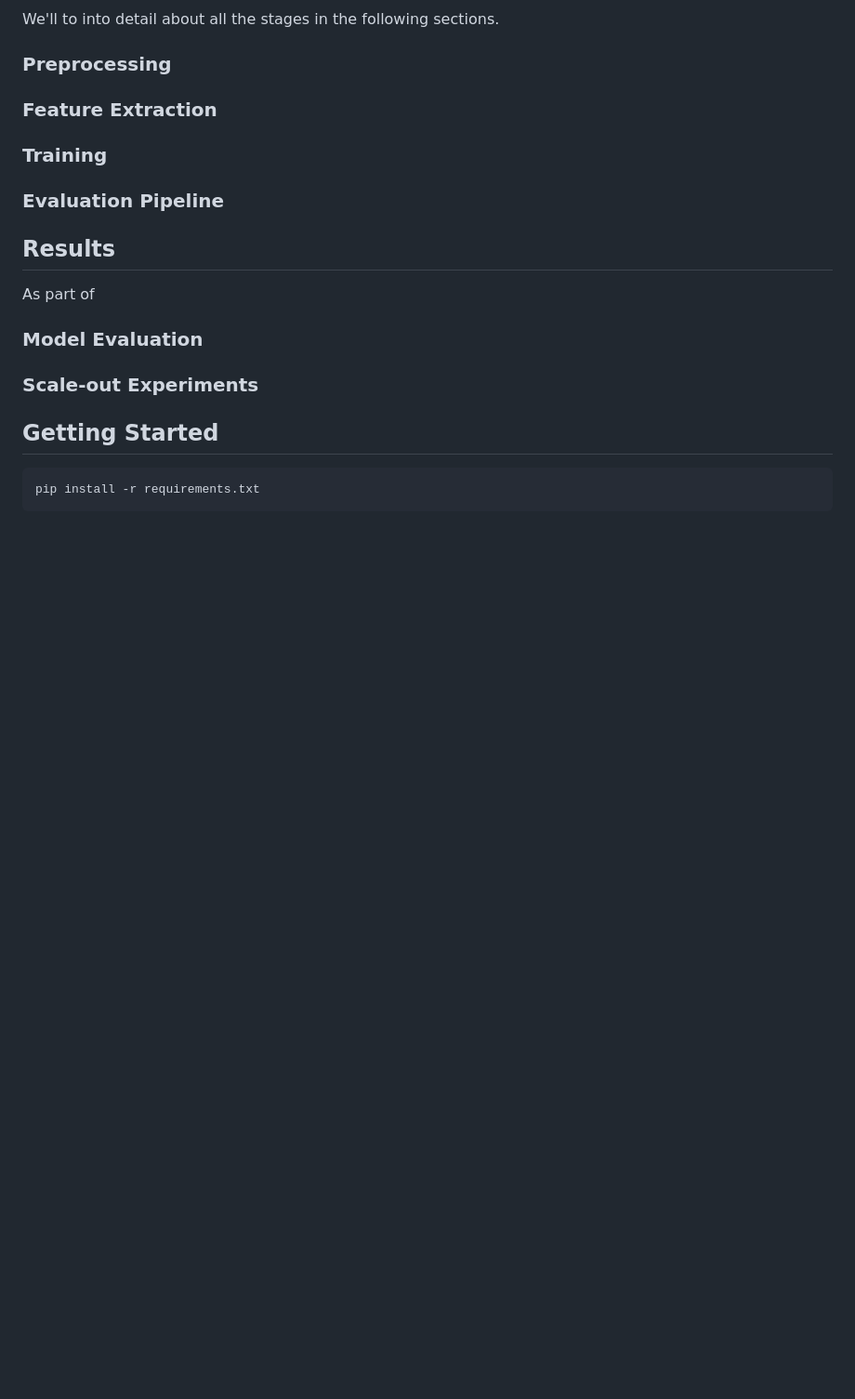
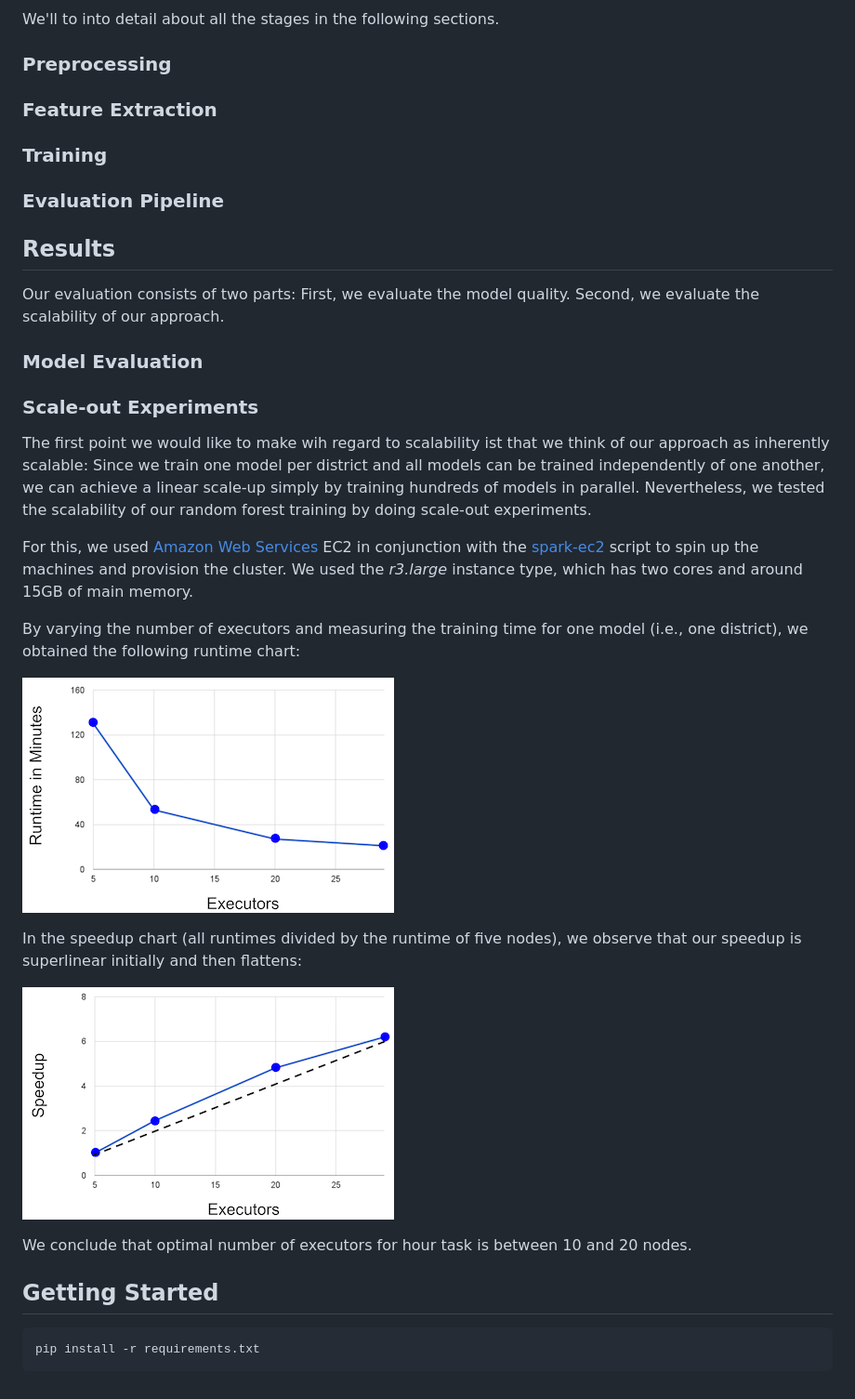
Before and after one commit to georgwiese/MMDS-sose16, a Markdown page: README.md, the part around the change. Shown: that part at 93% size. GitHub-like rendering; pictures changed too: images/scale_out/runtime.png (added), images/scale_out/speedup.png (added); blank space fills up the shorter version.

Commit message:
Write scale-out section

```diff
--- a/README.md
+++ b/README.md
@@ -59,11 +59,30 @@ We'll to into detail about all the stages in the following sections.
 
 ## Results
 
-As part of
+Our evaluation consists of two parts:
+First, we evaluate the model quality.
+Second, we evaluate the scalability of our approach.
 
 ### Model Evaluation
 
 ### Scale-out Experiments
+
+The first point we would like to make wih regard to scalability ist that we think of our approach as inherently scalable:
+Since we train one model per district and all models can be trained independently of one another, we can achieve a linear scale-up simply by training hundreds of models in parallel.
+Nevertheless, we tested the scalability of our random forest training by doing scale-out experiments.
+
+For this, we used [Amazon Web Services](https://aws.amazon.com/) EC2 in conjunction with the [spark-ec2](http://spark.apache.org/docs/latest/ec2-scripts.html) script to spin up the machines and provision the cluster.
+We used the *r3.large* instance type, which has two cores and around 15GB of main memory.
+
+By varying the number of executors and measuring the training time for one model (i.e., one district), we obtained the following runtime chart:
+
+![Runtime chart](images/scale_out/runtime.png)
+
+In the speedup chart (all runtimes divided by the runtime of five nodes), we observe that our speedup is superlinear initially and then flattens:
+
+![Speedup chart](images/scale_out/speedup.png)
+
+We conclude that optimal number of executors for hour task is between 10 and 20 nodes.
 
 ## <a name="getting_started"></a> Getting Started
 
```
